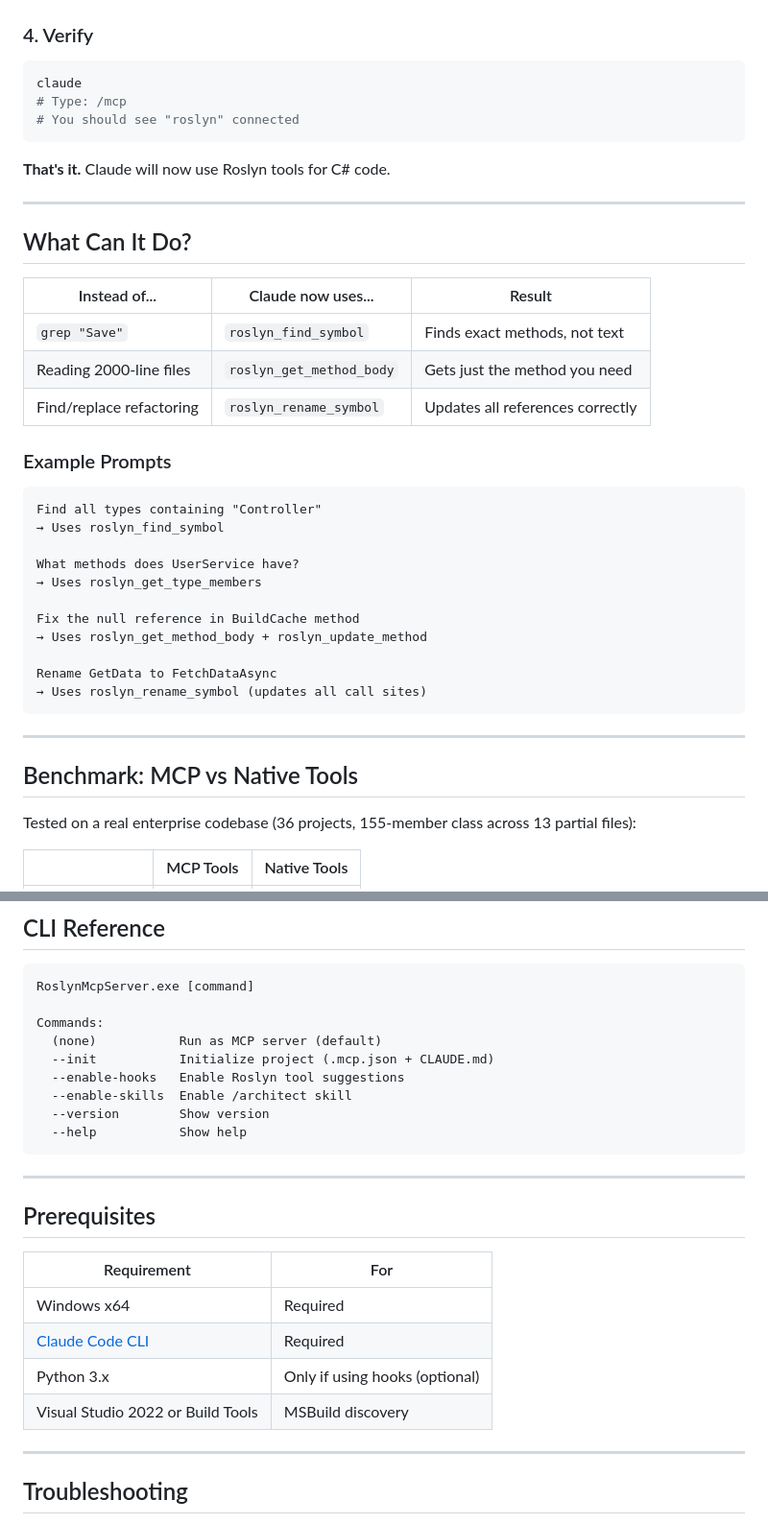
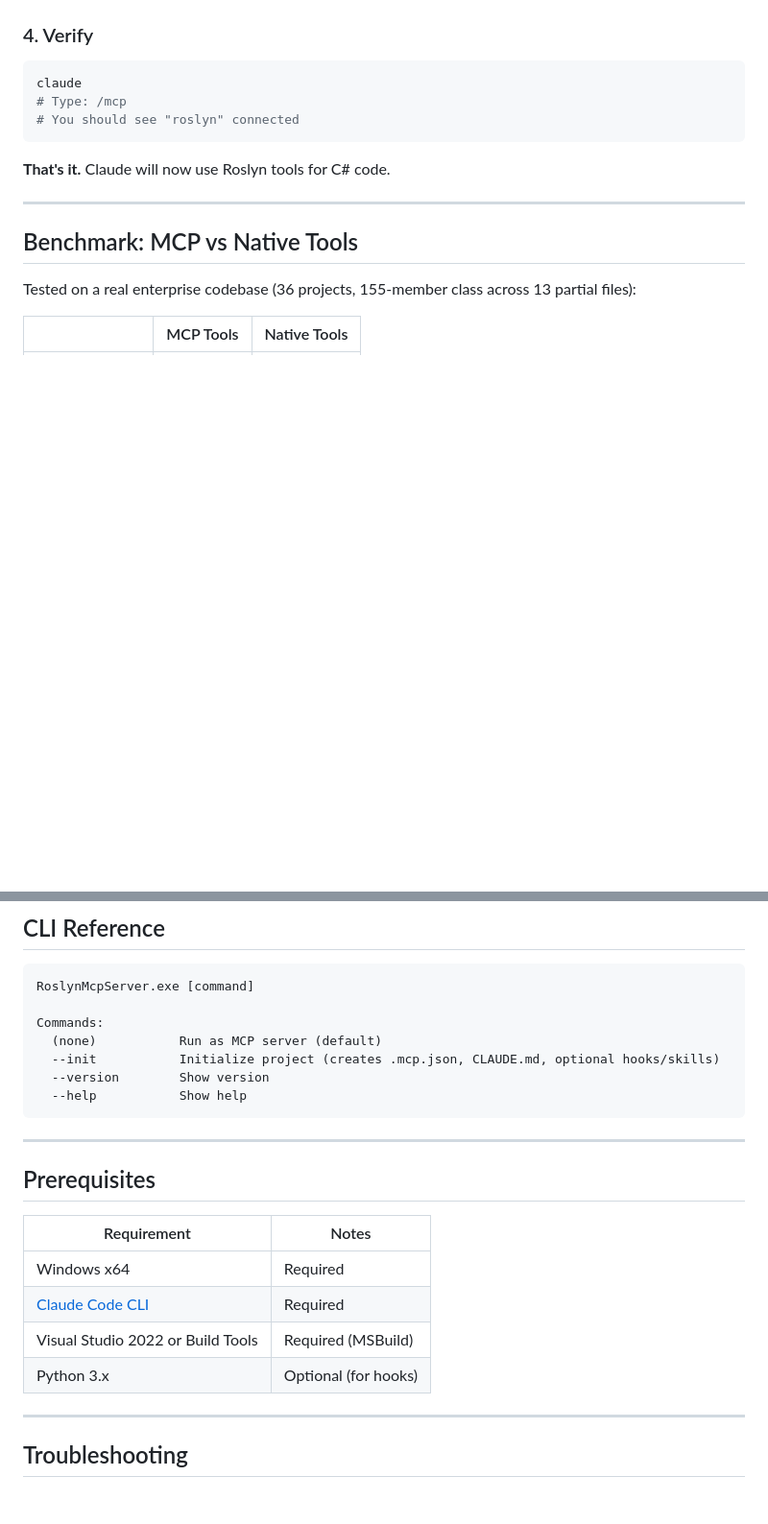
Before and after one commit to BeinerChes/RoslynMcpServer, a Markdown page: README.md, 2 parts joined by grey strips. Shown at 96% size. Drawn GitHub-style; blank space fills up the shorter version.

Commit message:
Cleanup README: remove redundant sections
- Removed 'What Can It Do?' section (redundant with Available Tools)
- Removed Architecture section
- Updated CLI reference (--enable-hooks/skills now part of --init)
- Fixed Prerequisites: VS/Build Tools marked as Required

Co-Authored-By: Claude Opus 4.5 <noreply@anthropic.com>

````diff
--- a/README.md
+++ b/README.md
@@ -41,32 +41,6 @@ claude
 ```
 
 **That's it.** Claude will now use Roslyn tools for C# code.
-
----
-
-## What Can It Do?
-
-| Instead of... | Claude now uses... | Result |
-|---------------|---------------------|--------|
-| `grep "Save"` | `roslyn_find_symbol` | Finds exact methods, not text |
-| Reading 2000-line files | `roslyn_get_method_body` | Gets just the method you need |
-| Find/replace refactoring | `roslyn_rename_symbol` | Updates all references correctly |
-
-### Example Prompts
-
-```
-Find all types containing "Controller"
-→ Uses roslyn_find_symbol
-
-What methods does UserService have?
-→ Uses roslyn_get_type_members
-
-Fix the null reference in BuildCache method
-→ Uses roslyn_get_method_body + roslyn_update_method
-
-Rename GetData to FetchDataAsync
-→ Uses roslyn_rename_symbol (updates all call sites)
-```
 
 ---
 
@@ -178,9 +152,7 @@ RoslynMcpServer.exe [command]
 
 Commands:
   (none)           Run as MCP server (default)
-  --init           Initialize project (.mcp.json + CLAUDE.md)
-  --enable-hooks   Enable Roslyn tool suggestions
-  --enable-skills  Enable /architect skill
+  --init           Initialize project (creates .mcp.json, CLAUDE.md, optional hooks/skills)
   --version        Show version
   --help           Show help
 ```
@@ -189,12 +161,12 @@ Commands:
 
 ## Prerequisites
 
-| Requirement | For |
-|-------------|-----|
+| Requirement | Notes |
+|-------------|-------|
 | Windows x64 | Required |
 | [Claude Code CLI](https://claude.ai/download) | Required |
-| Python 3.x | Only if using hooks (optional) |
-| Visual Studio 2022 or Build Tools | MSBuild discovery |
+| Visual Studio 2022 or Build Tools | Required (MSBuild) |
+| Python 3.x | Optional (for hooks) |
 
 ---
 
````
Also changed, not shown: other parts of README.md (+0 -15 lines).
